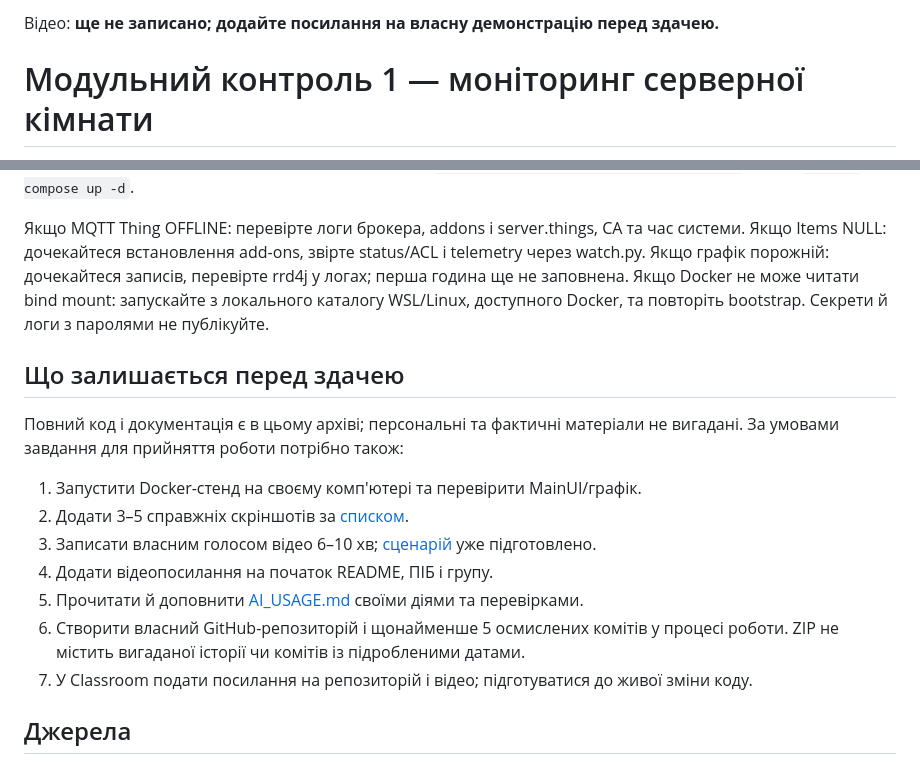
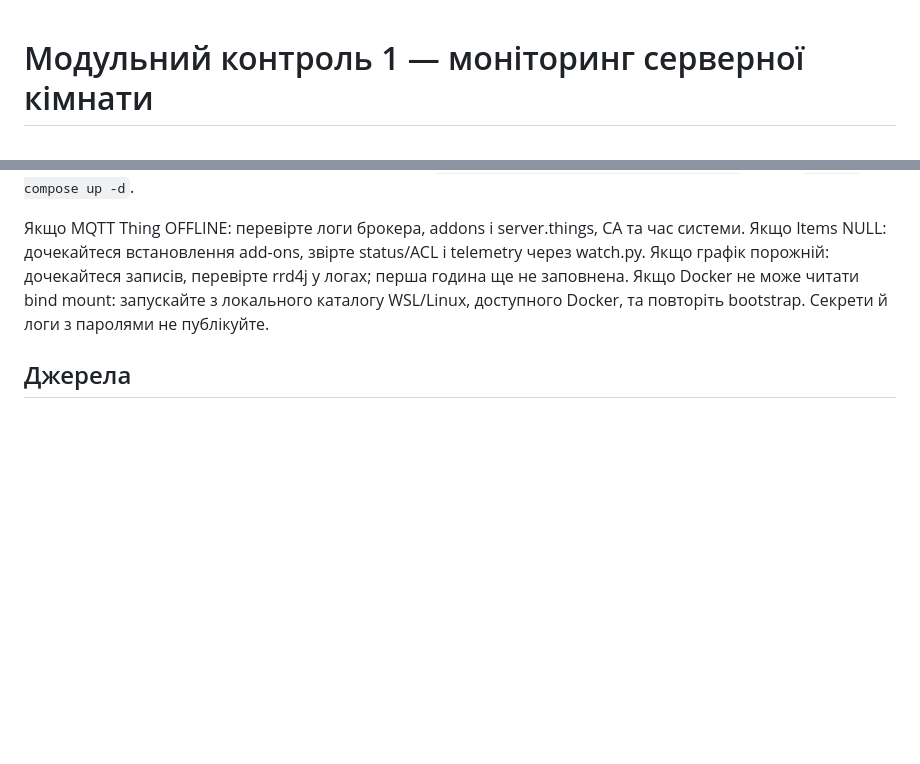
Before and after one commit to vldxrks/module, a Markdown page: Downloads/iot-mc1-server-room/README.md, 2 parts joined by grey strips. Rendered like a GitHub page; blank space fills up the shorter version.

```diff
--- a/Downloads/iot-mc1-server-room/README.md
+++ b/Downloads/iot-mc1-server-room/README.md
@@ -1,5 +1,3 @@
-Відео: **ще не записано; додайте посилання на власну демонстрацію перед здачею.**
-
 # Модульний контроль 1 — моніторинг серверної кімнати
 
 **Варіант 2.** Python-пристрої → Mosquitto з TLS/ACL → openHAB → інтерфейс, графік, тривоги.
@@ -245,20 +243,6 @@ CA чинний 10 років, серверний сертифікат — 1 р
 Якщо Docker не може читати bind mount: запускайте з локального каталогу WSL/Linux,
 доступного Docker, та повторіть bootstrap. Секрети й логи з паролями не публікуйте.
 
-## Що залишається перед здачею
-
-Повний код і документація є в цьому архіві; персональні та фактичні матеріали не вигадані.
-За умовами завдання для прийняття роботи потрібно також:
-
-1. Запустити Docker-стенд на своєму комп'ютері та перевірити MainUI/графік.
-2. Додати 3–5 справжніх скріншотів за [списком](docs/screenshots/README.md).
-3. Записати власним голосом відео 6–10 хв; [сценарій](docs/DEMO.md) уже підготовлено.
-4. Додати відеопосилання на початок README, ПІБ і групу.
-5. Прочитати й доповнити [AI_USAGE.md](AI_USAGE.md) своїми діями та перевірками.
-6. Створити власний GitHub-репозиторій і щонайменше 5 осмислених комітів у процесі роботи.
-   ZIP не містить вигаданої історії чи комітів із підробленими датами.
-7. У Classroom подати посилання на репозиторій і відео; підготуватися до живої зміни коду.
-
 ## Джерела
 
 - [openHAB 4.3 MQTT](https://v43.openhab.org/addons/bindings/mqtt/)
```
